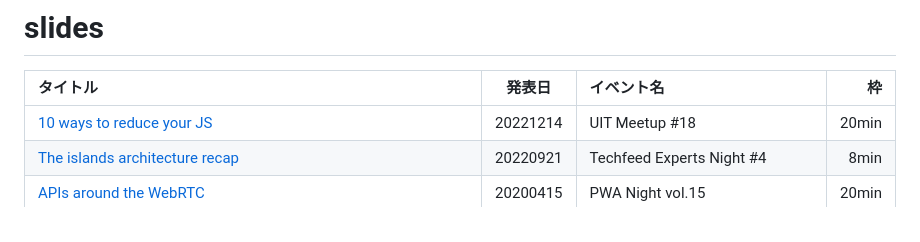
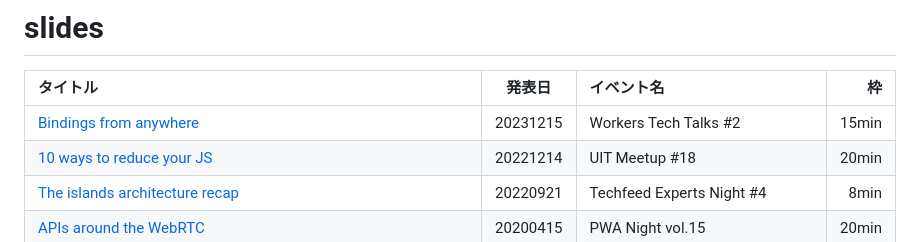
Before and after one commit to leaysgur/slides, a Markdown page: README.md, the part around the change. Rendered like a GitHub page.

```diff
--- a/README.md
+++ b/README.md
@@ -1,7 +1,8 @@
 # slides
 
 | タイトル                                                                                                        |  発表日  | イベント名                          |    枠 |
-|:--------------------------------------------------------------------------------------------------------------- |:--------:|:----------------------------------- | -----:|
+| :-------------------------------------------------------------------------------------------------------------- | :------: | :---------------------------------- | ----: |
+| [Bindings from anywhere](https://leaysgur.github.io/slides/cloudflare_workers_tech_talks-2/)                    | 20231215 | Workers Tech Talks #2               | 15min |
 | [10 ways to reduce your JS](https://leaysgur.github.io/slides/uit_meetup-18/)                                   | 20221214 | UIT Meetup #18                      | 20min |
 | [The islands architecture recap](https://leaysgur.github.io/slides/techfeed_experts_night-4/)                   | 20220921 | Techfeed Experts Night #4           |  8min |
 | [APIs around the WebRTC](https://leaysgur.github.io/slides/pwa_night-15/)                                       | 20200415 | PWA Night vol.15                    | 20min |
```
Also changed, not shown: docs/cloudflare_workers_tech_talks-2/index.md (added, +333 -0 lines), docs/cloudflare_workers_tech_talks-2/img/prof.png (added), 1 other file.
